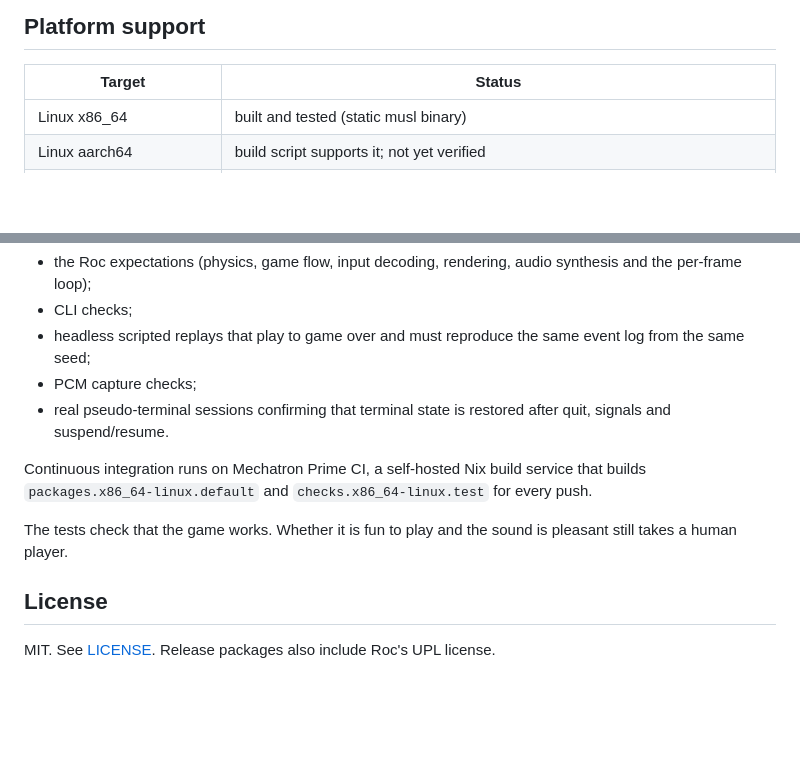
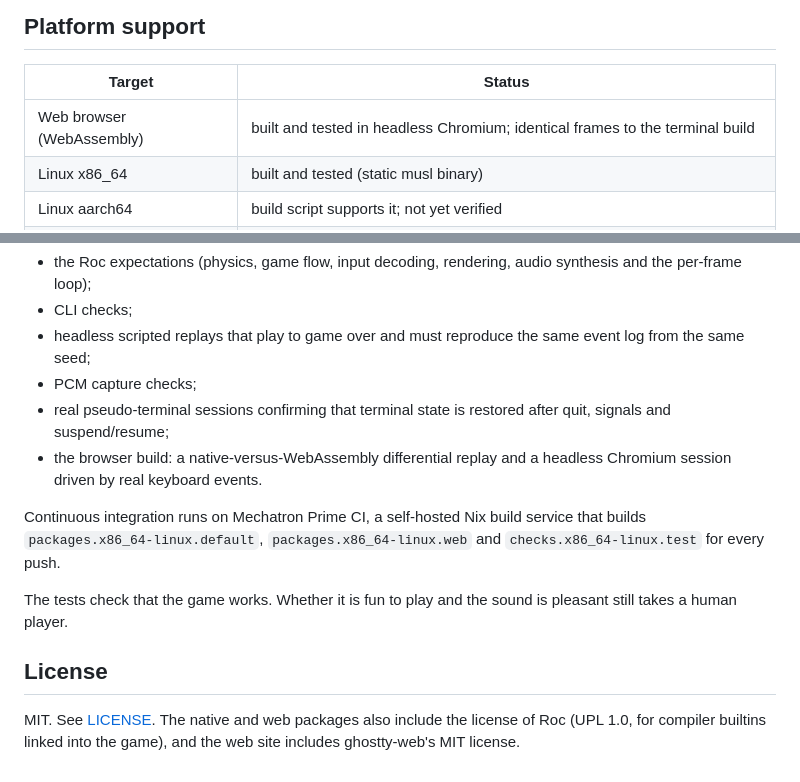
Before and after one commit to pmarreck/pinterm, a Markdown page: README.md, 2 parts joined by grey strips. Drawn GitHub-style; blank space fills up the shorter version.

```diff
--- a/README.md
+++ b/README.md
@@ -101,6 +97,7 @@ replay options used by the tests.
 
 | Target | Status |
 |---|---|
+| Web browser (WebAssembly) | built and tested in headless Chromium; identical frames to the terminal build |
 | Linux x86_64 | built and tested (static musl binary) |
 | Linux aarch64 | build script supports it; not yet verified |
 | macOS aarch64 | not yet supported: the pinned Roc compiler's Nix package is marked broken on Darwin |
@@ -147,15 +164,19 @@ emitted as an ELF RELRO section, which the native linker requires.
   same event log from the same seed;
 - PCM capture checks;
 - real pseudo-terminal sessions confirming that terminal state is restored
-  after quit, signals and suspend/resume.
+  after quit, signals and suspend/resume;
+- the browser build: a native-versus-WebAssembly differential replay and a
+  headless Chromium session driven by real keyboard events.
 
 Continuous integration runs on Mechatron Prime CI, a self-hosted Nix build
-service that builds `packages.x86_64-linux.default` and
-`checks.x86_64-linux.test` for every push.
+service that builds `packages.x86_64-linux.default`,
+`packages.x86_64-linux.web` and `checks.x86_64-linux.test` for every push.
 
 The tests check that the game works. Whether it is fun to play and the sound
 is pleasant still takes a human player.
 
 ## License
 
-MIT. See [LICENSE](LICENSE). Release packages also include Roc's UPL license.
+MIT. See [LICENSE](LICENSE). The native and web packages also include the
+license of Roc (UPL 1.0, for compiler builtins linked into the game), and the
+web site includes ghostty-web's MIT license.
```
Also changed, not shown: other parts of README.md (+32 -16 lines), PLAN.md (+3 -1 lines), docs/screenshot.png (added), 17 other files.
